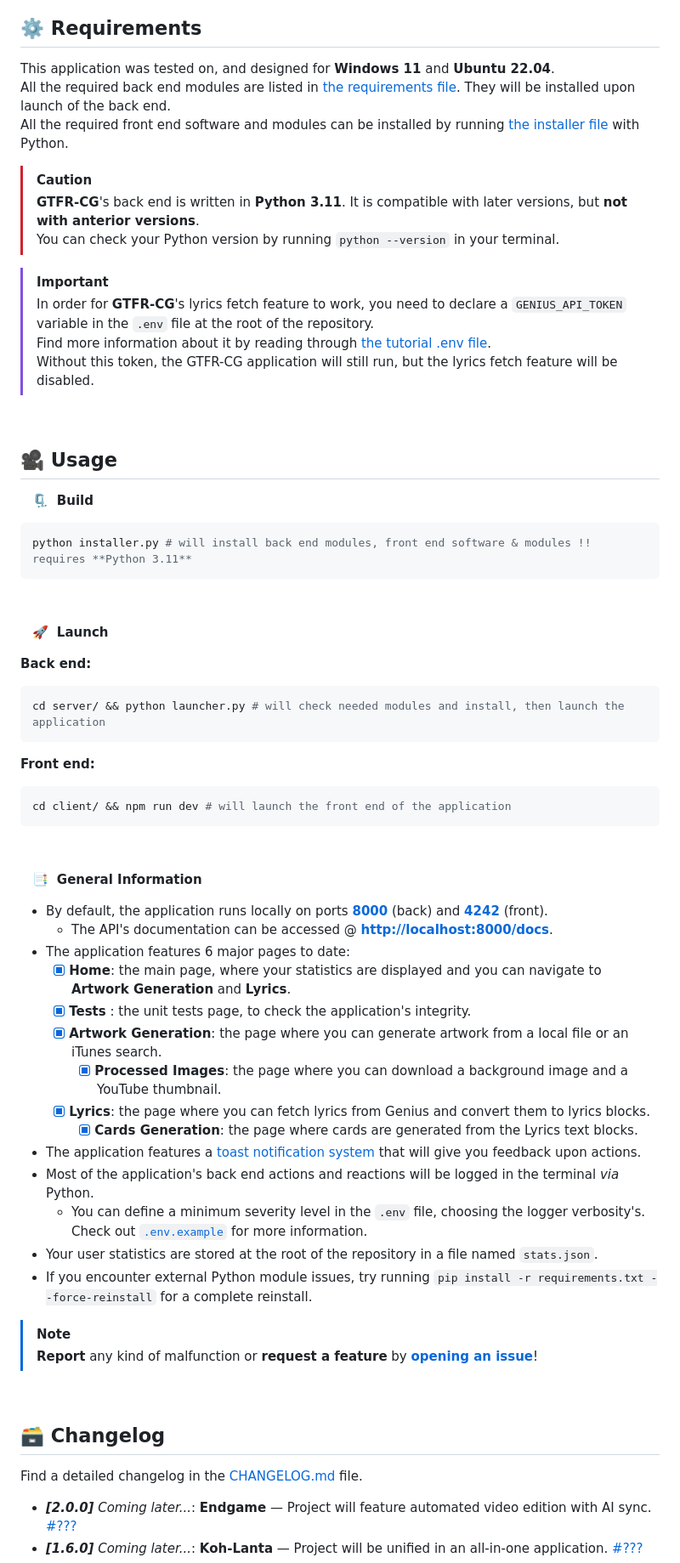
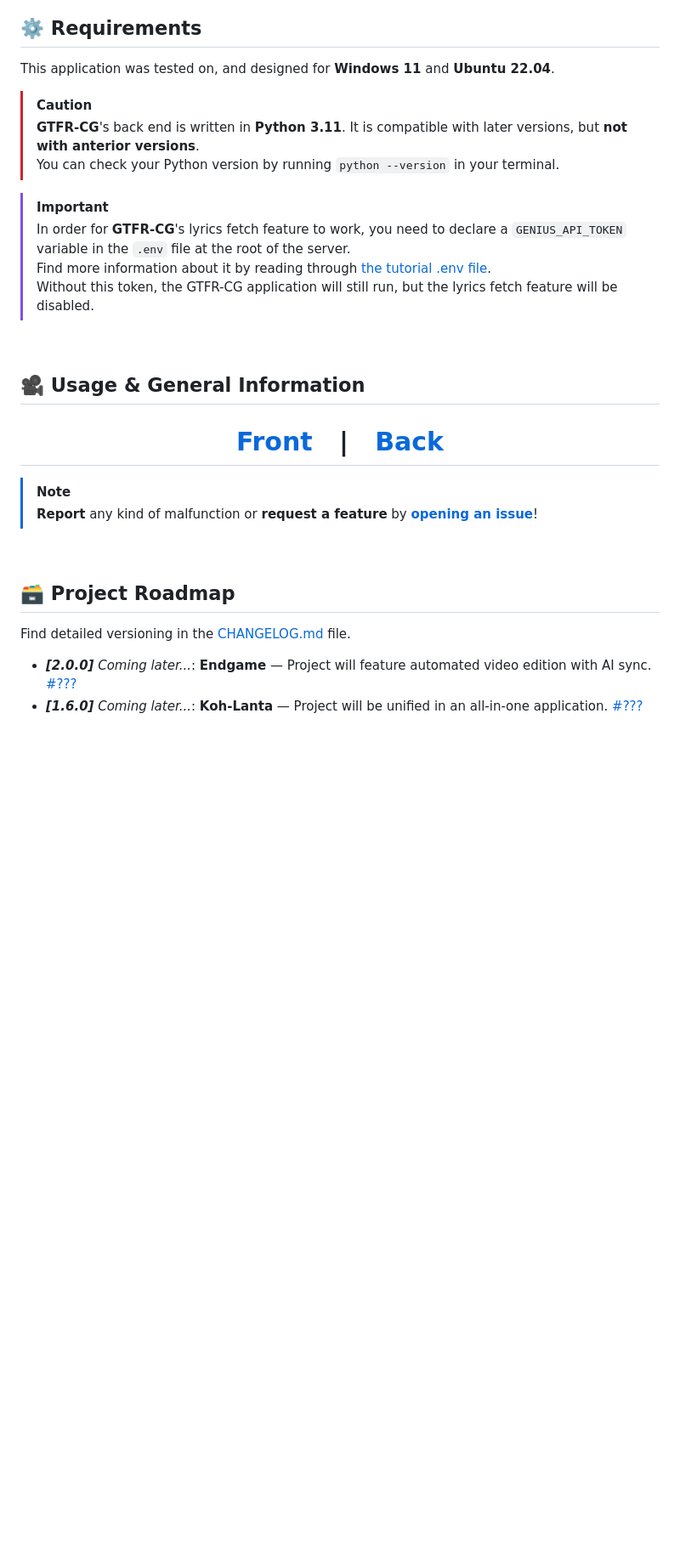
Before and after one commit to Thomas-Fernandes/GTFR-CG, a Markdown page: README.md, the part around the change printed below. Shown: that part at 85% size. Drawn GitHub-style; blank space fills up the shorter version.

Commit message:
[142] revamp main readme, minor adjustment to others

````diff
--- a/README.md
+++ b/README.md
@@ -59,8 +59,6 @@ The application was thought, designed, programmed and crafted by Frenchmen 🇫
 ## :gear: Requirements
 
 This application was tested on, and designed for **Windows 11** and **Ubuntu 22.04**.
-All the required back end modules are listed in [the requirements file](./server/requirements.txt). They will be installed upon launch of the back end.
-All the required front end software and modules can be installed by running [the installer file](./installer.py) with Python.
 
 > [!CAUTION]
 > **GTFR-CG**'s back end is written in **Python 3.11**. It is compatible with later versions, but **not with anterior versions**.
@@ -68,63 +66,26 @@ All the required front end software and modules can be installed by running [the
 </blockquote>
 
 > [!IMPORTANT]
-> In order for **GTFR-CG**'s lyrics fetch feature to work, you need to declare a `GENIUS_API_TOKEN` variable in the `.env` file at the root of the repository.
+> In order for **GTFR-CG**'s lyrics fetch feature to work, you need to declare a `GENIUS_API_TOKEN` variable in the `.env` file at the root of the server.
 > Find more information about it by reading through [the tutorial .env file](./server/.env.example).
 > Without this token, the GTFR-CG application will still run, but the lyrics fetch feature will be disabled.
 
 &#xa0;
 
-## :movie_camera: Usage
+## :movie_camera: Usage & General Information
 
-&nbsp;&nbsp; :clamp:&nbsp; **Build**
-
-``` bash
-python installer.py # will install back end modules, front end software & modules !! requires **Python 3.11**
-```
-
-&#xa0;
-
-&nbsp;&nbsp; :rocket:&nbsp; **Launch**
-
-**Back end:**
-
-``` bash
-cd server/ && python launcher.py # will check needed modules and install, then launch the application
-```
-
-**Front end:**
-
-``` bash
-cd client/ && npm run dev # will launch the front end of the application
-```
-
-&#xa0;
-
-&nbsp;&nbsp; :bookmark_tabs:&nbsp; **General Information**
-
-- By default, the application runs locally on ports [**8000**](http://localhost:8000) (back) and [**4242**](http://localhost:4242) (front).
-  - The API's documentation can be accessed @ [**http://localhost:8000/docs**](http://localhost:8000/docs).
-- The application features 6 major pages to date:
-  - [x] **Home**: the main page, where your statistics are displayed and you can navigate to **Artwork Generation** and **Lyrics**.
-  - [x] **Tests** : the unit tests page, to check the application's integrity.
-  - [x] **Artwork Generation**: the page where you can generate artwork from a local file or an iTunes search.
-    - [x] **Processed Images**: the page where you can download a background image and a YouTube thumbnail.
-  - [x] **Lyrics**: the page where you can fetch lyrics from Genius and convert them to lyrics blocks.
-    - [x] **Cards Generation**: the page where cards are generated from the Lyrics text blocks.
-- The application features a [toast notification system](https://web.dev/articles/building/a-toast-component) that will give you feedback upon actions.
-- Most of the application's back end actions and reactions will be logged in the terminal *via* Python.
-  - You can define a minimum severity level in the `.env` file, choosing the logger verbosity's. Check out [`.env.example`](./server/.env.example) for more information.
-- Your user statistics are stored at the root of the repository in a file named `stats.json`.
-- If you encounter external Python module issues, try running `pip install -r requirements.txt --force-reinstall` for a complete reinstall.
+<h1 align="center">
+  <a href="./client">Front</a> &#xa0; | &#xa0; <a href="./server">Back</a>
+</h1>
 
 > [!NOTE]
 > **Report** any kind of malfunction or **request a feature** by [**opening an issue**](https://github.com/Thomas-Fernandes/GTFR/issues)!
 
 &#xa0;
 
-## :card_file_box: Changelog
+## :card_file_box: Project Roadmap
 
-Find a detailed changelog in the [CHANGELOG.md](./CHANGELOG.md) file.
+Find detailed versioning in the [CHANGELOG.md](./CHANGELOG.md) file.
 
 - ***[2.0.0]** Coming later...*: **Endgame** — Project will feature automated video edition with AI sync. [#???](#card_file_box-changelog)
 - ***[1.6.0]** Coming later...*: **Koh-Lanta** — Project will be unified in an all-in-one application. [#???](#card_file_box-changelog)
````
Also changed, not shown: other parts of README.md (+23 -23 lines), server/README.md (+7 -2 lines).
